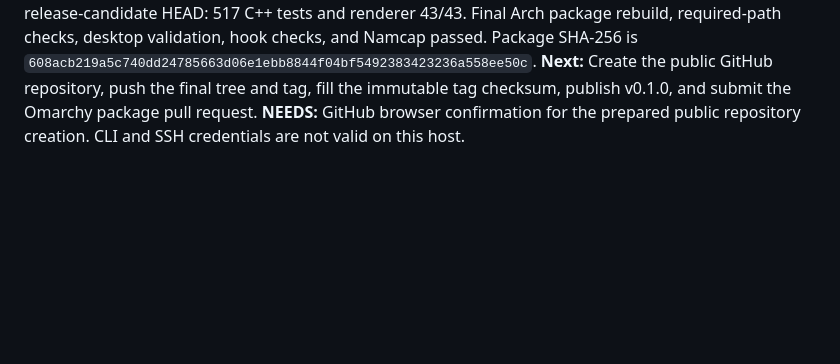
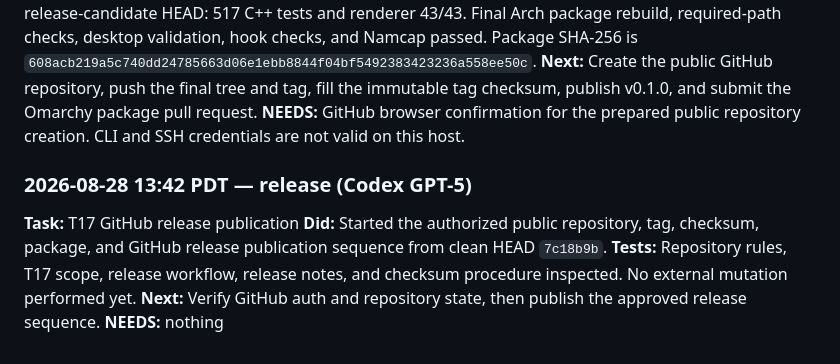
Before and after one commit to jethrojones/omapresent, a Markdown page: worklog.md, the part around the change. Rendered like a GitHub page; blank space fills up the shorter version.

Commit message:
Start GitHub release publication
Record the authorized T17 publication sequence from the clean release candidate.

```diff
--- a/worklog.md
+++ b/worklog.md
@@ -1553,3 +1553,10 @@ live run when those checks can be made without changing the user's baseline.
 **Tests:** Final approved gate passed at release-candidate HEAD: 517 C++ tests and renderer 43/43. Final Arch package rebuild, required-path checks, desktop validation, hook checks, and Namcap passed. Package SHA-256 is `608acb219a5c740dd24785663d06e1ebb8844f04bf5492383423236a558ee50c`.
 **Next:** Create the public GitHub repository, push the final tree and tag, fill the immutable tag checksum, publish v0.1.0, and submit the Omarchy package pull request.
 **NEEDS:** GitHub browser confirmation for the prepared public repository creation. CLI and SSH credentials are not valid on this host.
+
+### 2026-08-28 13:42 PDT — release (Codex GPT-5)
+**Task:** T17 GitHub release publication
+**Did:** Started the authorized public repository, tag, checksum, package, and GitHub release publication sequence from clean HEAD `7c18b9b`.
+**Tests:** Repository rules, T17 scope, release workflow, release notes, and checksum procedure inspected. No external mutation performed yet.
+**Next:** Verify GitHub auth and repository state, then publish the approved release sequence.
+**NEEDS:** nothing
```
